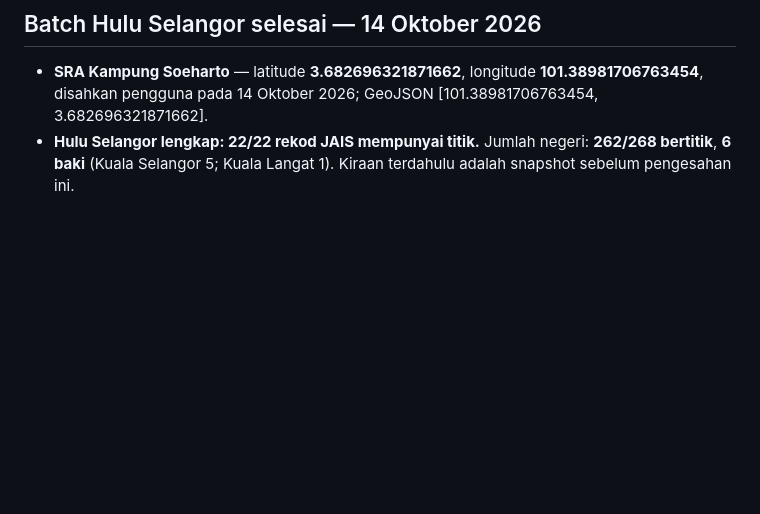
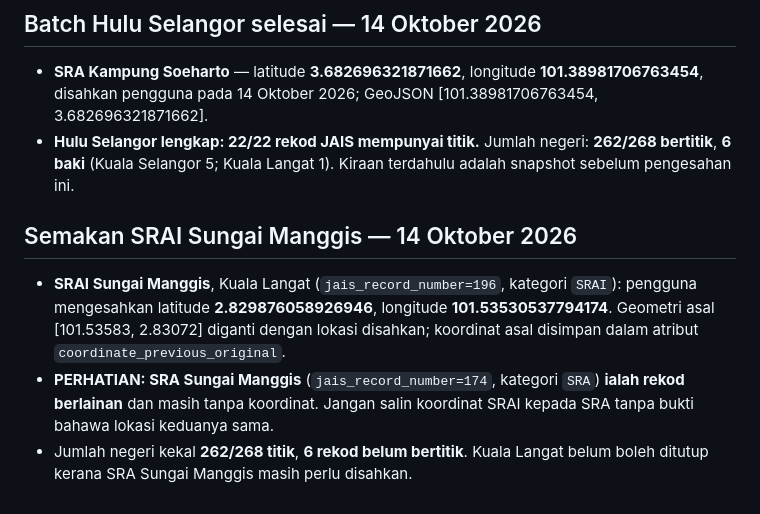
Before and after one commit to FaeiruzRusman/Dashboard-Kemudahan-Pendidikan-Selangor, a Markdown page: data/SEMAKAN-KOORDINAT-JAIS.md, the part around the change. GitHub-like rendering; blank space fills up the shorter version.

Commit message:
Document SRA vs SRAI Sungai Manggis identity distinction and confirmed coordinates

```diff
--- a/data/SEMAKAN-KOORDINAT-JAIS.md
+++ b/data/SEMAKAN-KOORDINAT-JAIS.md
@@ -55,3 +55,8 @@ Petaling → Klang → Gombak → Hulu Langat → Sepang → Kuala Langat → Ku
 ## Batch Hulu Selangor selesai — 14 Oktober 2026
 - **SRA Kampung Soeharto** — latitude **3.682696321871662**, longitude **101.38981706763454**, disahkan pengguna pada 14 Oktober 2026; GeoJSON [101.38981706763454, 3.682696321871662].
 - **Hulu Selangor lengkap: 22/22 rekod JAIS mempunyai titik.** Jumlah negeri: **262/268 bertitik**, **6 baki** (Kuala Selangor 5; Kuala Langat 1). Kiraan terdahulu adalah snapshot sebelum pengesahan ini.
+
+## Semakan SRAI Sungai Manggis — 14 Oktober 2026
+- **SRAI Sungai Manggis**, Kuala Langat (`jais_record_number=196`, kategori `SRAI`): pengguna mengesahkan latitude **2.829876058926946**, longitude **101.53530537794174**. Geometri asal [101.53583, 2.83072] diganti dengan lokasi disahkan; koordinat asal disimpan dalam atribut `coordinate_previous_original`.
+- **PERHATIAN: SRA Sungai Manggis** (`jais_record_number=174`, kategori `SRA`) **ialah rekod berlainan** dan masih tanpa koordinat. Jangan salin koordinat SRAI kepada SRA tanpa bukti bahawa lokasi keduanya sama.
+- Jumlah negeri kekal **262/268 titik**, **6 rekod belum bertitik**. Kuala Langat belum boleh ditutup kerana SRA Sungai Manggis masih perlu disahkan.
```
